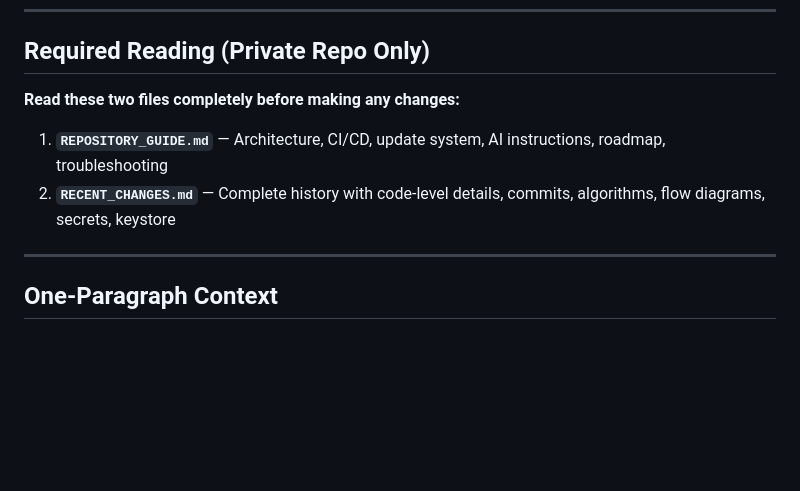
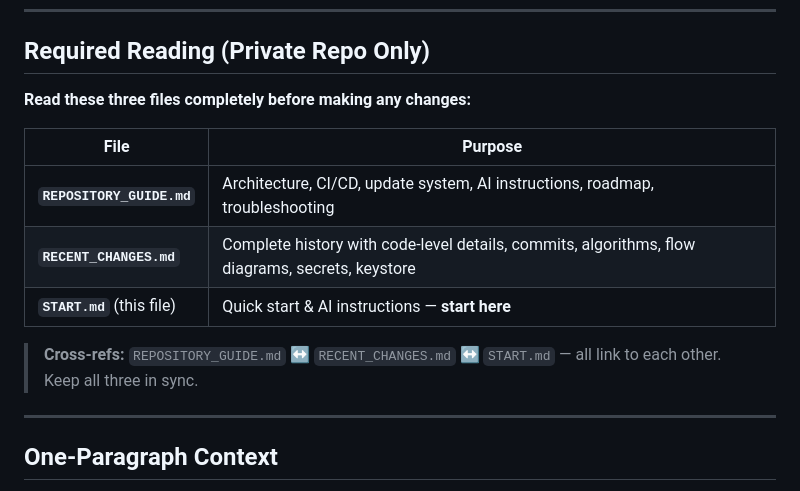
Before and after one commit to 4sudosu/WinSysMonitor, a Markdown page: START.md, the part around the change. Drawn GitHub-style; blank space fills up the shorter version.

```diff
--- a/START.md
+++ b/START.md
@@ -6,10 +6,15 @@
 
 ## Required Reading (Private Repo Only)
 
-**Read these two files completely before making any changes:**
+**Read these three files completely before making any changes:**
 
-1. **`REPOSITORY_GUIDE.md`** — Architecture, CI/CD, update system, AI instructions, roadmap, troubleshooting
-2. **`RECENT_CHANGES.md`** — Complete history with code-level details, commits, algorithms, flow diagrams, secrets, keystore
+| File | Purpose |
+|------|---------|
+| **`REPOSITORY_GUIDE.md`** | Architecture, CI/CD, update system, AI instructions, roadmap, troubleshooting |
+| **`RECENT_CHANGES.md`** | Complete history with code-level details, commits, algorithms, flow diagrams, secrets, keystore |
+| **`START.md`** (this file) | Quick start & AI instructions — **start here** |
+
+> **Cross-refs:** `REPOSITORY_GUIDE.md` ↔ `RECENT_CHANGES.md` ↔ `START.md` — all link to each other. Keep all three in sync.
 
 ---
 
```
Also changed, not shown: RECENT_CHANGES.md (+4 -2 lines), REPOSITORY_GUIDE.md (+8 -5 lines).
